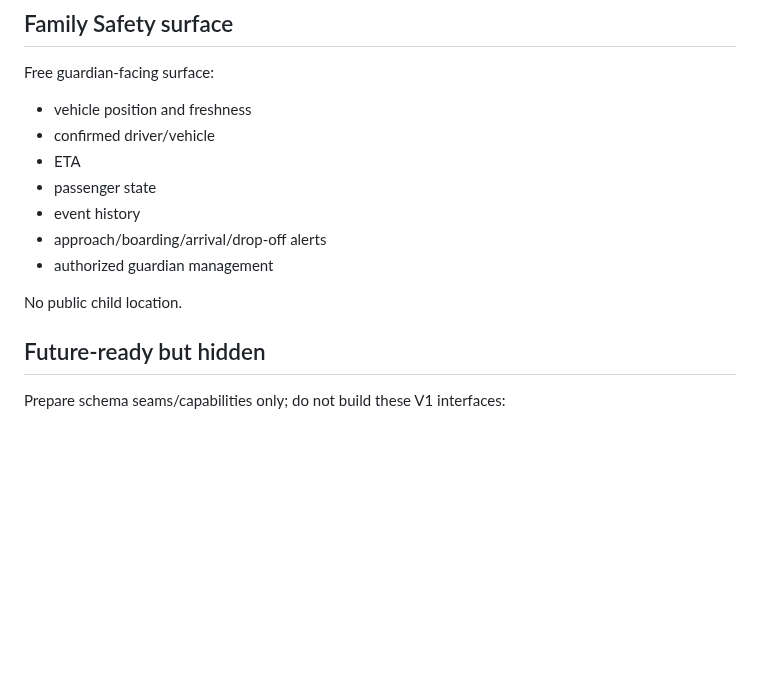
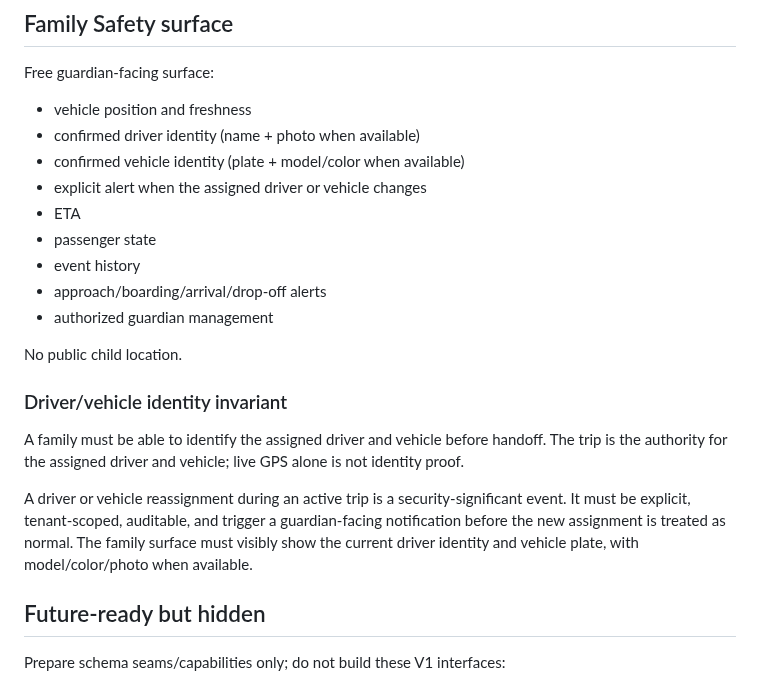
Before and after one commit to RicieriF/ownfleet, a Markdown page: docs/TRANSPORT_BASE_V1.md, the part around the change. Rendered like a GitHub page; blank space fills up the shorter version.

Commit message:
docs(safety): require visible driver and vehicle identity

```diff
--- a/docs/TRANSPORT_BASE_V1.md
+++ b/docs/TRANSPORT_BASE_V1.md
@@ -81,7 +81,9 @@ Reuse existing plan/trial/billing infrastructure. Do not create a second subscri
 ## Family Safety surface
 Free guardian-facing surface:
 - vehicle position and freshness
-- confirmed driver/vehicle
+- confirmed driver identity (name + photo when available)
+- confirmed vehicle identity (plate + model/color when available)
+- explicit alert when the assigned driver or vehicle changes
 - ETA
 - passenger state
 - event history
@@ -89,6 +91,11 @@ Free guardian-facing surface:
 - authorized guardian management
 
 No public child location.
+
+### Driver/vehicle identity invariant
+A family must be able to identify the assigned driver and vehicle before handoff. The trip is the authority for the assigned driver and vehicle; live GPS alone is not identity proof.
+
+A driver or vehicle reassignment during an active trip is a security-significant event. It must be explicit, tenant-scoped, auditable, and trigger a guardian-facing notification before the new assignment is treated as normal. The family surface must visibly show the current driver identity and vehicle plate, with model/color/photo when available.
 
 ## Future-ready but hidden
 Prepare schema seams/capabilities only; do not build these V1 interfaces:
```
